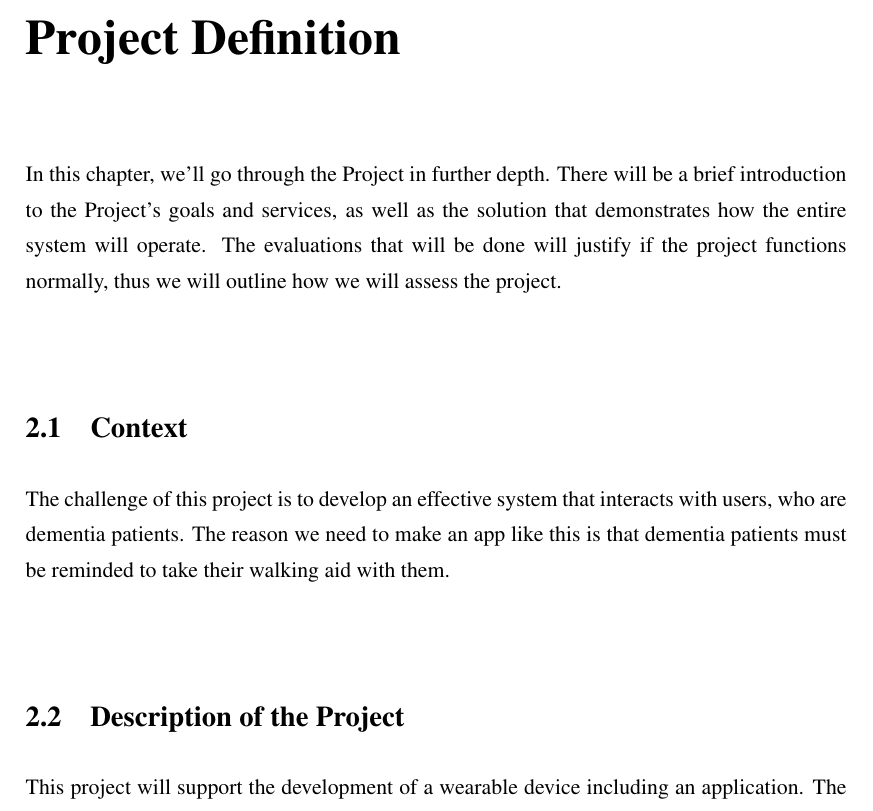
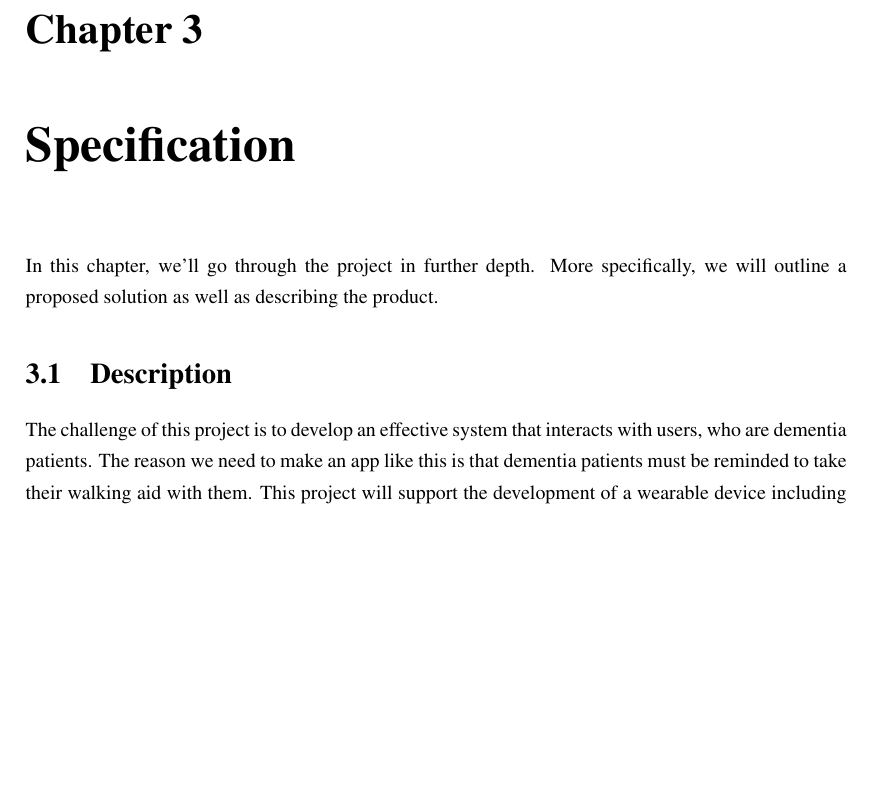
Before and after one commit to SeanCoaker/Masters-Group-Project, a LaTeX thesis (Milestone1/milestone1.tex, which reads Milestone1/chapter/Specification.tex, Milestone1/chapter/projectDefinition.tex): part of page 7 of 16 before the commit and part of page 11 of 16 after it, cut at the place of the change, the shorter picture padded with empty space. Compiled offline with pdfLaTeX.

Commit message:
Updated the order of the chapters
Renamed Project definition to Specification

```diff
--- /dev/null
+++ b/Milestone1/chapter/Specification.tex
@@ -0,0 +1,13 @@
+\chapter{Specification}
+\label{chap:specification}
+
+In this chapter, we'll go through the project in further depth.
+More specifically, we will outline a proposed solution as well as describing the
+product.
+
+\section{Description}
+
+The challenge of this project is to develop an effective system that interacts
+with users, who are dementia patients. The reason we need to make an app like
+this is that dementia patients must be reminded to take their walking aid with them.
+This project will support the development of a wearable device including an
--- a/Milestone1/chapter/projectDefinition.tex
+++ /dev/null
@@ -1,13 +0,0 @@
-\chapter{Project Definition}
-\label{chap:proj-def}
-
-In this chapter, we'll go through the Project in further depth. There will be a brief introduction to the Project's goals and services, as well as the solution that demonstrates how the entire system will operate. The evaluations that will be done will justify if the project functions normally, thus we will outline how we will assess the project.
-
-\section{Context}
-
-The challenge of this project is to develop an effective system that interacts with users, who are dementia patients. The reason we need to make an app like this is that dementia patients must be reminded to take their walking aid with them.
-
-
-\section{Description of the Project}
-
-This project will support the development of a wearable device including an application. The dementia patient or user will be encouraged to use the walking assistance in this application. A recorded message from a family member or relative will act as the notification. The device will detect if the user is sleeping and only then activate, since we do not want the device to begin notifying the user while he is sleeping, as the user might be startled by the notice.
```
Also changed, not shown: Milestone1/milestone1.tex (+1 -1 lines), Milestone1/milestone1.pdf, Milestone1/chapter/Specification.tex (7 more changed lines), Milestone1/chapter/projectDefinition.tex (6 more changed lines), 6 other files.
